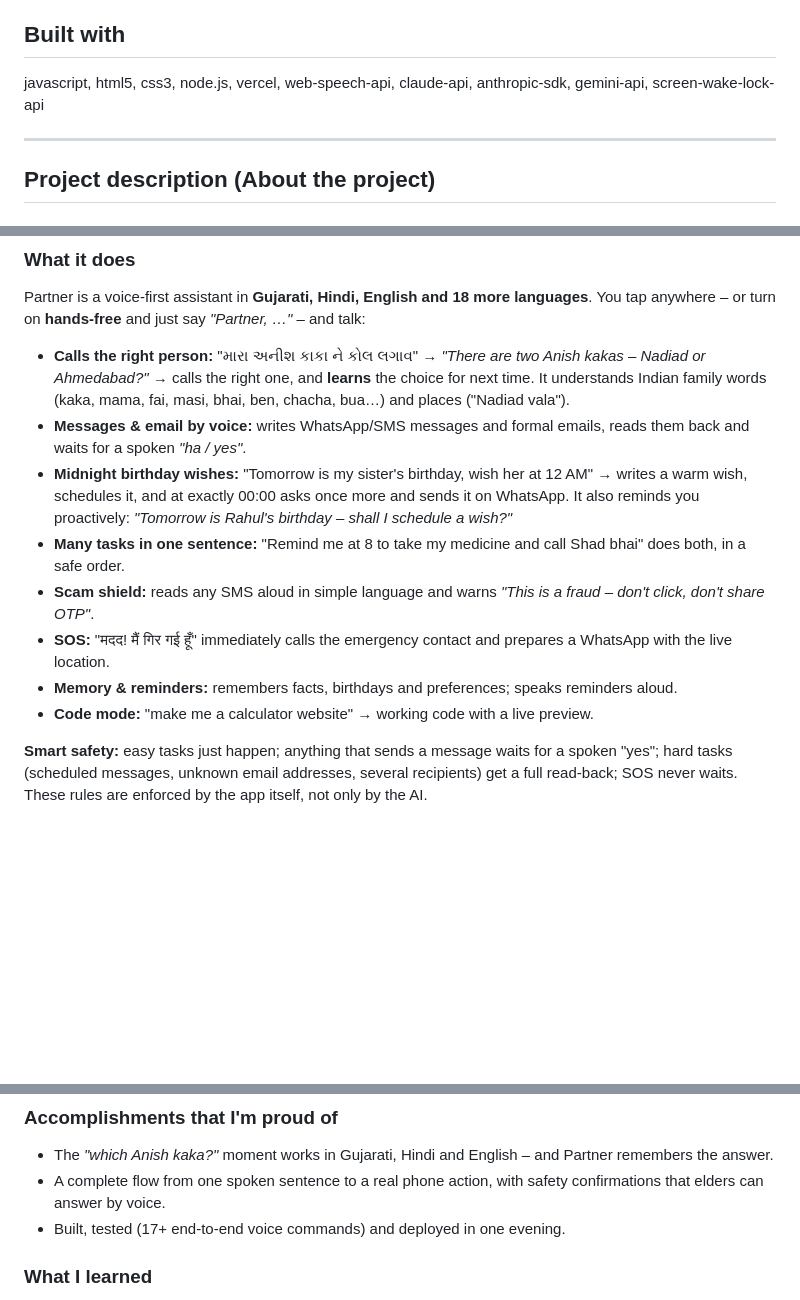
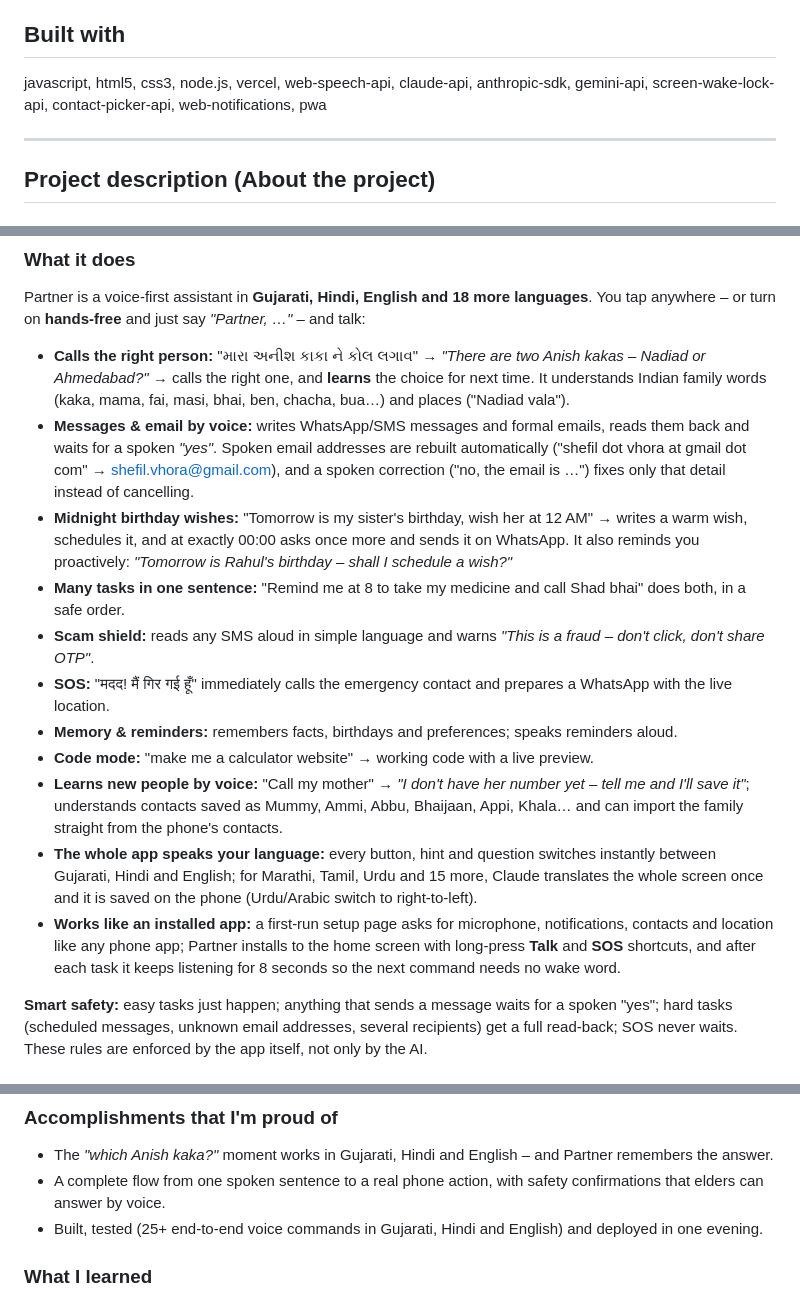
Before and after one commit to shefilvhora545-art/bolo, a Markdown page: DEVPOST_SUBMISSION.md, 3 parts joined by grey strips. Drawn GitHub-style; blank space fills up the shorter version.

```diff
--- a/DEVPOST_SUBMISSION.md
+++ b/DEVPOST_SUBMISSION.md
@@ -15,7 +15,7 @@ An Alexa+-style voice assistant that lets elders and people who can't read use t
 - Code: https://github.com/shefilvhora545-art/bolo
 
 ## Built with
-javascript, html5, css3, node.js, vercel, web-speech-api, claude-api, anthropic-sdk, gemini-api, screen-wake-lock-api
+javascript, html5, css3, node.js, vercel, web-speech-api, claude-api, anthropic-sdk, gemini-api, screen-wake-lock-api, contact-picker-api, web-notifications, pwa
 
 ---
 
@@ -27,13 +27,16 @@ In my family, elders own smartphones but can't really use them. The screen is in
 ### What it does
 Partner is a voice-first assistant in **Gujarati, Hindi, English and 18 more languages**. You tap anywhere – or turn on **hands-free** and just say *"Partner, …"* – and talk:
 - **Calls the right person:** "મારા અનીશ કાકા ને કોલ લગાવ" → *"There are two Anish kakas – Nadiad or Ahmedabad?"* → calls the right one, and **learns** the choice for next time. It understands Indian family words (kaka, mama, fai, masi, bhai, ben, chacha, bua…) and places ("Nadiad vala").
-- **Messages & email by voice:** writes WhatsApp/SMS messages and formal emails, reads them back and waits for a spoken *"ha / yes"*.
+- **Messages & email by voice:** writes WhatsApp/SMS messages and formal emails, reads them back and waits for a spoken *"yes"*. Spoken email addresses are rebuilt automatically ("shefil dot vhora at gmail dot com" → shefil.vhora@gmail.com), and a spoken correction ("no, the email is …") fixes only that detail instead of cancelling.
 - **Midnight birthday wishes:** "Tomorrow is my sister's birthday, wish her at 12 AM" → writes a warm wish, schedules it, and at exactly 00:00 asks once more and sends it on WhatsApp. It also reminds you proactively: *"Tomorrow is Rahul's birthday – shall I schedule a wish?"*
 - **Many tasks in one sentence:** "Remind me at 8 to take my medicine and call Shad bhai" does both, in a safe order.
 - **Scam shield:** reads any SMS aloud in simple language and warns *"This is a fraud – don't click, don't share OTP"*.
 - **SOS:** "मदद! मैं गिर गई हूँ" immediately calls the emergency contact and prepares a WhatsApp with the live location.
 - **Memory & reminders:** remembers facts, birthdays and preferences; speaks reminders aloud.
 - **Code mode:** "make me a calculator website" → working code with a live preview.
+- **Learns new people by voice:** "Call my mother" → *"I don't have her number yet – tell me and I'll save it"*; understands contacts saved as Mummy, Ammi, Abbu, Bhaijaan, Appi, Khala… and can import the family straight from the phone's contacts.
+- **The whole app speaks your language:** every button, hint and question switches instantly between Gujarati, Hindi and English; for Marathi, Tamil, Urdu and 15 more, Claude translates the whole screen once and it is saved on the phone (Urdu/Arabic switch to right-to-left).
+- **Works like an installed app:** a first-run setup page asks for microphone, notifications, contacts and location like any phone app; Partner installs to the home screen with long-press **Talk** and **SOS** shortcuts, and after each task it keeps listening for 8 seconds so the next command needs no wake word.
 
 **Smart safety:** easy tasks just happen; anything that sends a message waits for a spoken "yes"; hard tasks (scheduled messages, unknown email addresses, several recipients) get a full read-back; SOS never waits. These rules are enforced by the app itself, not only by the AI.
 
@@ -53,7 +56,7 @@ Partner is a voice-first assistant in **Gujarati, Hindi, English and 18 more lan
 ### Accomplishments that I'm proud of
 - The *"which Anish kaka?"* moment works in Gujarati, Hindi and English – and Partner remembers the answer.
 - A complete flow from one spoken sentence to a real phone action, with safety confirmations that elders can answer by voice.
-- Built, tested (17+ end-to-end voice commands) and deployed in one evening.
+- Built, tested (25+ end-to-end voice commands in Gujarati, Hindi and English) and deployed in one evening.
 
 ### What I learned
 How to design for users who can't read a screen (spoken confirmations, one giant button, no menus), how to get structured actions from LLMs reliably, and how much Indian family language matters for real usability.
```
Also changed, not shown: other parts of DEVPOST_SUBMISSION.md (+2 -2 lines), README.md (+8 -1 lines).
